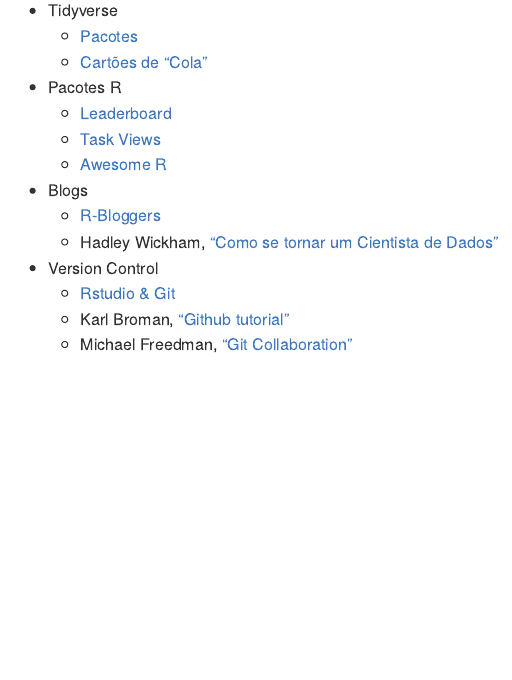
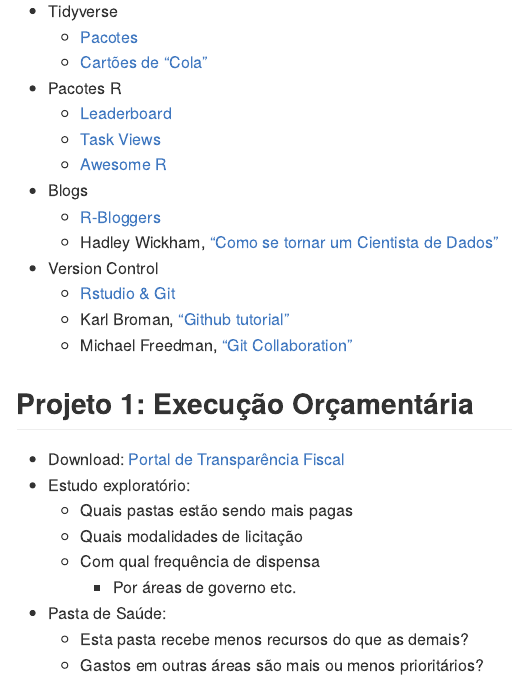
Before and after one commit to dan-reznik/MPRJ-Main, an R Markdown document (README.Rmd): the page in a window 1100 px wide, from 2160 px down before the commit and from 2390 px down after it, so that both start at the same text. Rendered offline with R 4.5, knitr and Pandoc, with nearby package versions.

Commit message:
new md w toc

```diff
--- a/README.Rmd
+++ b/README.Rmd
@@ -1,2 +1 @@
 ---
-output: github_document
@@ -3,3 +4,7 @@
+output:
+  md_document:
+    variant: markdown_github
+    toc: true
 ---
 
 <!-- README.md is generated from README.Rmd. Please edit that file -->
@@ -86,3 +91,15 @@
     + [Rstudio & Git](https://support.rstudio.com/hc/en-us/articles/200532077-Version-Control-with-Git-and-SVN)
     + Karl Broman, ["Github tutorial"](http://kbroman.org/github_tutorial/)
     + Michael Freedman, ["Git Collaboration"](http://slides.com/michaelfreeman/git-collaboration)
+
+## Projeto 1: Execução Orçamentária
+
+* Download: [Portal de Transparência Fiscal](http://www.fazenda.rj.gov.br/tfe-download/despesa.zip)
+* Estudo exploratório:
+    + Quais pastas estão sendo mais pagas
+    + Quais modalidades de licitação
+    + Com qual frequência de dispensa
+		+ Por áreas de governo etc.
+* Pasta de Saúde:
+    + Esta pasta recebe menos recursos do que as demais?
+    + Gastos em outras áreas são mais ou menos prioritários?
```
Also changed, not shown: README.md (deleted), README.Rmd (2 more changed lines), 1 other file.
